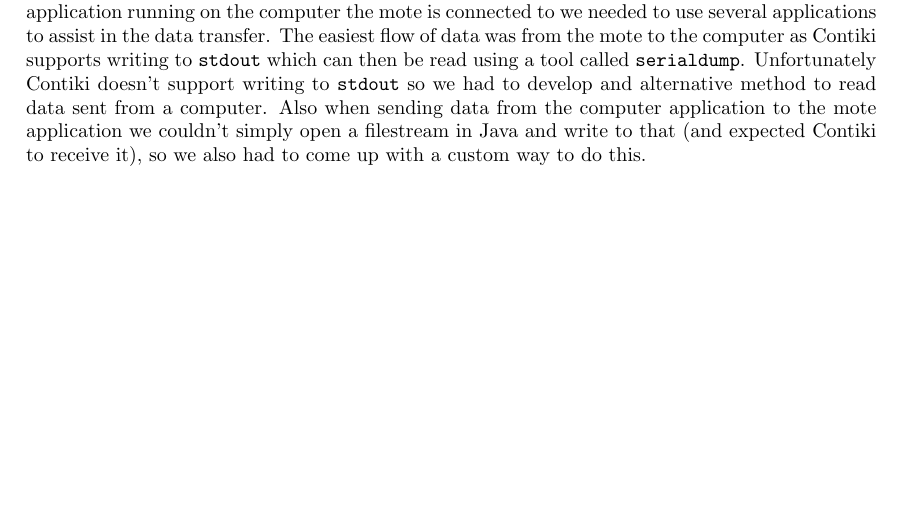
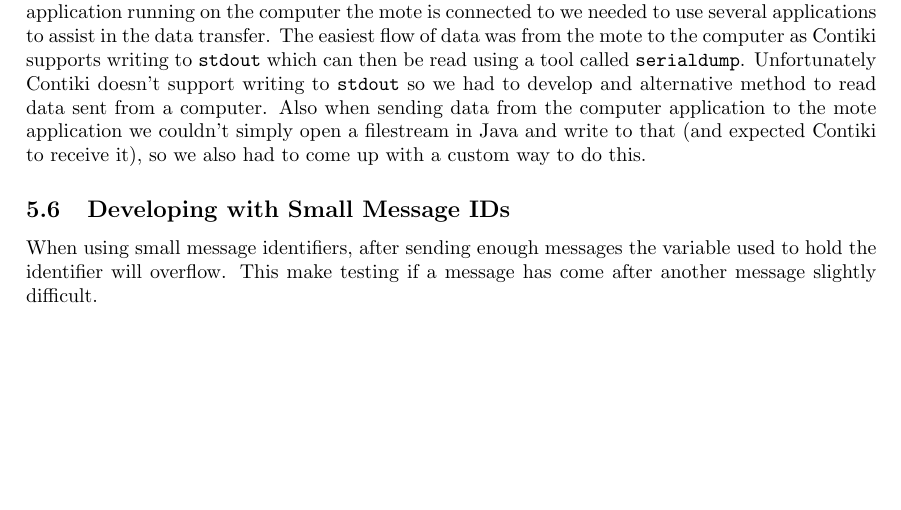
Before and after one commit to MBradbury/cs407-group-project, a LaTeX paper (Report/Report.tex, which reads Report/PracticalExperience.tex): part of page 18 of 41, cut so that both start at the same text. Compiled offline with pdfLaTeX; a missing bibliography style is replaced by a similar one.

Commit message:
Add another section to practical experience

```diff
--- a/Report/PracticalExperience.tex
+++ b/Report/PracticalExperience.tex
@@ -32,3 +32,7 @@ When developing our mote applications in the simulator there is a very useful fe
 
 \subsection{Communication Between Mote and Computer}
 To be able to send and receive information between an application running on a mote and an application running on the computer the mote is connected to we needed to use several applications to assist in the data transfer. The easiest flow of data was from the mote to the computer as Contiki supports writing to \verb|stdout| which can then be read using a tool called \verb|serialdump|. Unfortunately Contiki doesn't support writing to \verb|stdout| so we had to develop and alternative method to read data sent from a computer. Also when sending data from the computer application to the mote application we couldn't simply open a filestream in Java and write to that (and expected Contiki to receive it), so we also had to come up with a custom way to do this.
+
+\subsection{Developing with Small Message IDs}
+
+When using small message identifiers, after sending enough messages the variable used to hold the identifier will overflow. This make testing if a message has come after another message slightly difficult.
```
